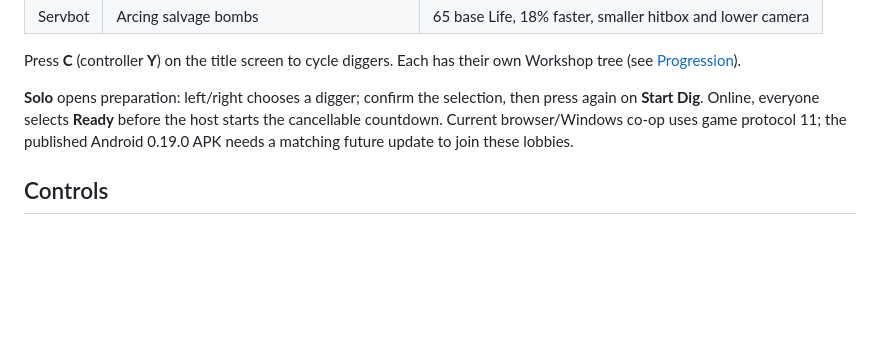
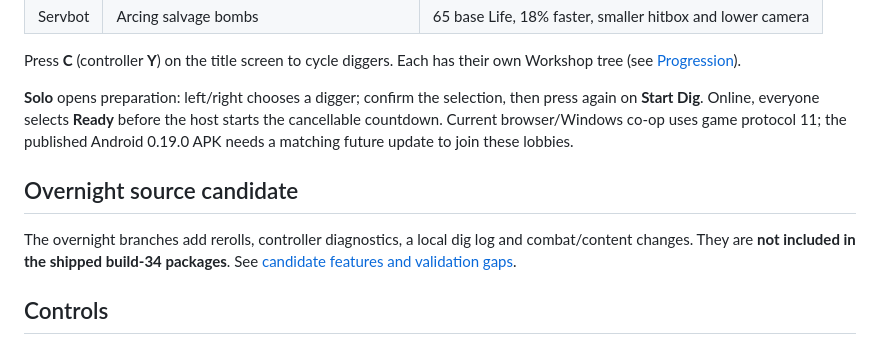
Before and after one commit to Alialhashemi23/Megaman-Legends-Rogue, a Markdown page: README.md, the part around the change. Drawn GitHub-style; blank space fills up the shorter version.

Commit message:
Document overnight candidates separately from shipped build 34

```diff
--- a/README.md
+++ b/README.md
@@ -44,6 +44,12 @@ Built for handhelds with controllers (such as the Retroid Pocket 5); a gamepad o
 Press **C** (controller **Y**) on the title screen to cycle diggers. Each has their own Workshop tree (see [Progression](#progression)).
 
 **Solo** opens preparation: left/right chooses a digger; confirm the selection, then press again on **Start Dig**. Online, everyone selects **Ready** before the host starts the cancellable countdown. Current browser/Windows co-op uses game protocol 11; the published Android 0.19.0 APK needs a matching future update to join these lobbies.
+
+## Overnight source candidate
+
+The overnight branches add rerolls, controller diagnostics, a local dig log and
+combat/content changes. They are **not included in the shipped build-34 packages**.
+See [candidate features and validation gaps](docs/OVERNIGHT-CANDIDATE.md).
 
 ## Controls
 
```
Also changed, not shown: CHANGELOG.md (+6 -0 lines), docs/OVERNIGHT-CANDIDATE.md (added, +72 -0 lines).
